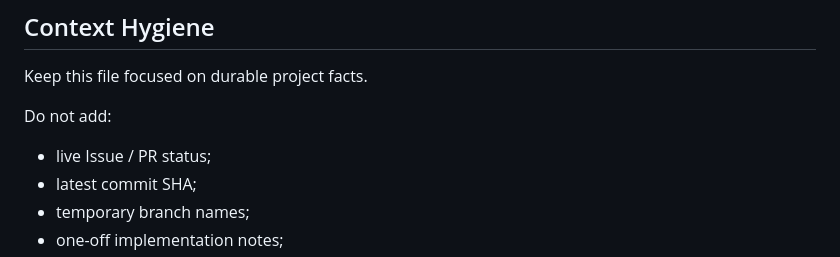
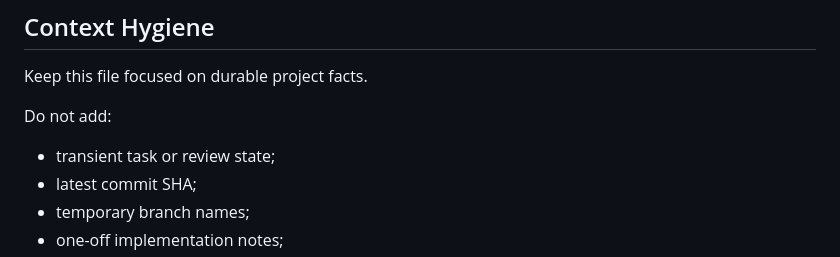
Before and after one commit to Naiyi-Chia/pmp-trainer, a Markdown page: PROJECT_CONTEXT.md, the part around the change. Rendered like a GitHub page.

Commit message:
docs: clarify project context hygiene (#37)

```diff
--- a/PROJECT_CONTEXT.md
+++ b/PROJECT_CONTEXT.md
@@ -104,7 +104,7 @@ For feedback-form work, also verify link destination, expected metadata / catego
 Keep this file focused on durable project facts.
 
 Do not add:
-- live Issue / PR status;
+- transient task or review state;
 - latest commit SHA;
 - temporary branch names;
 - one-off implementation notes;
```
